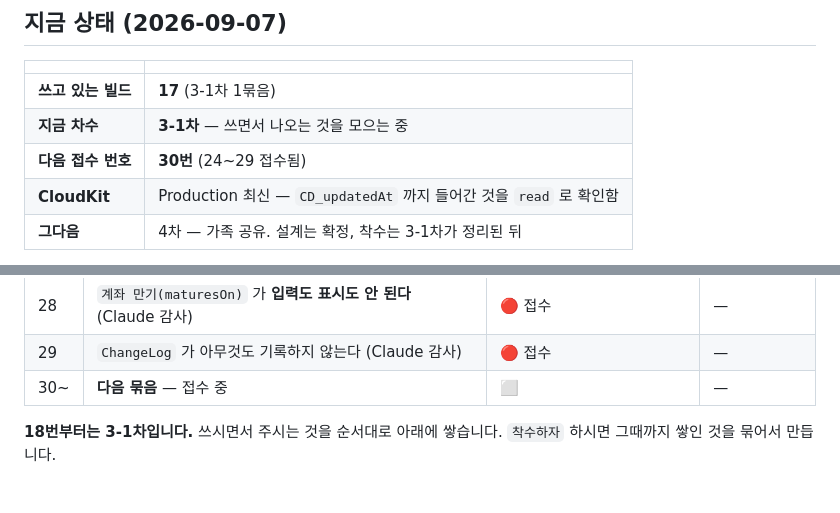
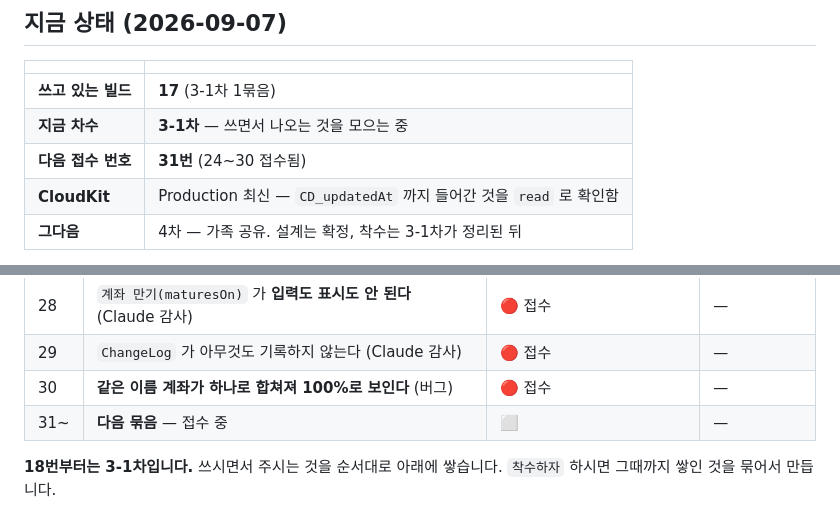
Before and after one commit to helpnara/Asset-management, a Markdown page: docs/08-feedback.md, 2 parts joined by grey strips. Drawn GitHub-style.

```diff
--- a/docs/08-feedback.md
+++ b/docs/08-feedback.md
@@ -14,7 +14,7 @@ TestFlight 로 아이폰에 올린 뒤 실제로 쓰면서 나온 것들을 모
 |---|---|
 | **쓰고 있는 빌드** | **17** (3-1차 1묶음) |
 | **지금 차수** | **3-1차** — 쓰면서 나오는 것을 모으는 중 |
-| **다음 접수 번호** | **30번** (24~29 접수됨) |
+| **다음 접수 번호** | **31번** (24~30 접수됨) |
 | **CloudKit** | Production 최신 — `CD_updatedAt` 까지 들어간 것을 `read` 로 확인함 |
 | **그다음** | 4차 — 가족 공유. 설계는 확정, 착수는 3-1차가 정리된 뒤 |
 
@@ -67,7 +67,8 @@ CI 가 어긋남을 잡아 빌드를 막으므로 빠뜨릴 일은 없습니다
 | 27 | 1페이지가 원본에서 빠뜨린 것 셋 (Claude 감사) | 🔴 접수 | — |
 | 28 | `계좌 만기(maturesOn)` 가 **입력도 표시도 안 된다** (Claude 감사) | 🔴 접수 | — |
 | 29 | `ChangeLog` 가 아무것도 기록하지 않는다 (Claude 감사) | 🔴 접수 | — |
-| 30~ | **다음 묶음** — 접수 중 | ⬜ | — |
+| 30 | **같은 이름 계좌가 하나로 합쳐져 100%로 보인다** (버그) | 🔴 접수 | — |
+| 31~ | **다음 묶음** — 접수 중 | ⬜ | — |
 
 **18번부터는 3-1차입니다.** 쓰시면서 주시는 것을 순서대로 아래에 쌓습니다.
 `착수하자` 하시면 그때까지 쌓인 것을 묶어서 만듭니다.
```
Also changed, not shown: other parts of docs/08-feedback.md (+97 -0 lines).
